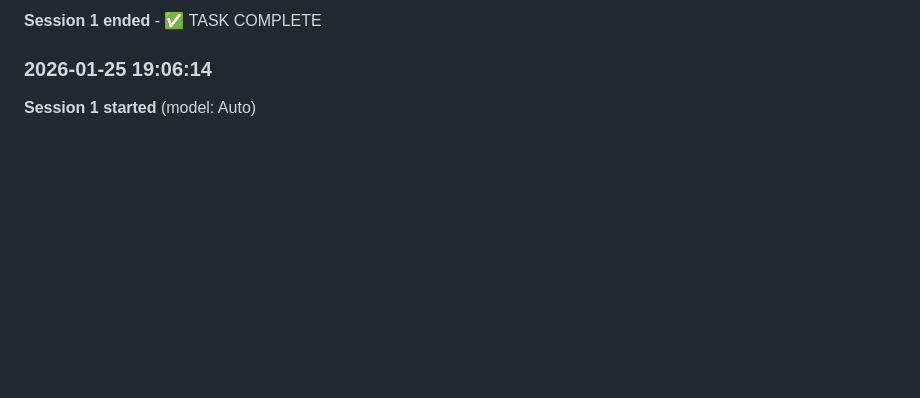
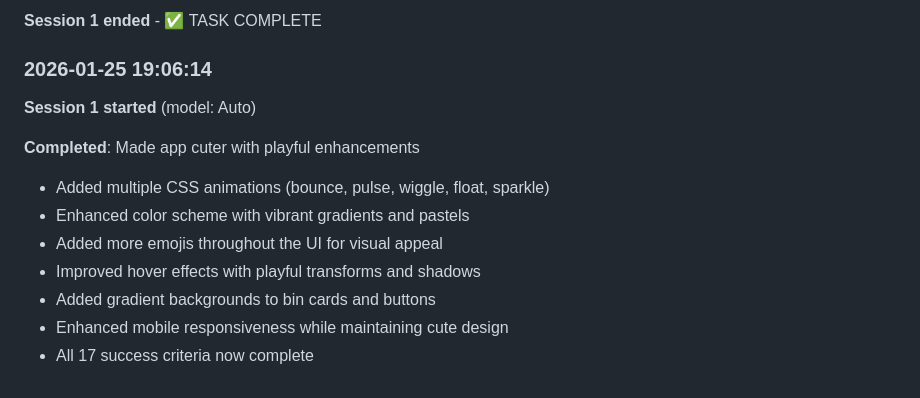
Before and after one commit to Chizbro/binday, a Markdown page: .ralph/progress.md, the part around the change. GitHub-like rendering; blank space fills up the shorter version.

Commit message:
ralph: update progress log - all 17 criteria complete

```diff
--- a/.ralph/progress.md
+++ b/.ralph/progress.md
@@ -287,3 +287,12 @@ This is how Ralph maintains continuity across iterations.
 
 ### 2026-01-25 19:06:14
 **Session 1 started** (model: Auto)
+
+**Completed**: Made app cuter with playful enhancements
+- Added multiple CSS animations (bounce, pulse, wiggle, float, sparkle)
+- Enhanced color scheme with vibrant gradients and pastels
+- Added more emojis throughout the UI for visual appeal
+- Improved hover effects with playful transforms and shadows
+- Added gradient backgrounds to bin cards and buttons
+- Enhanced mobile responsiveness while maintaining cute design
+- All 17 success criteria now complete
```
